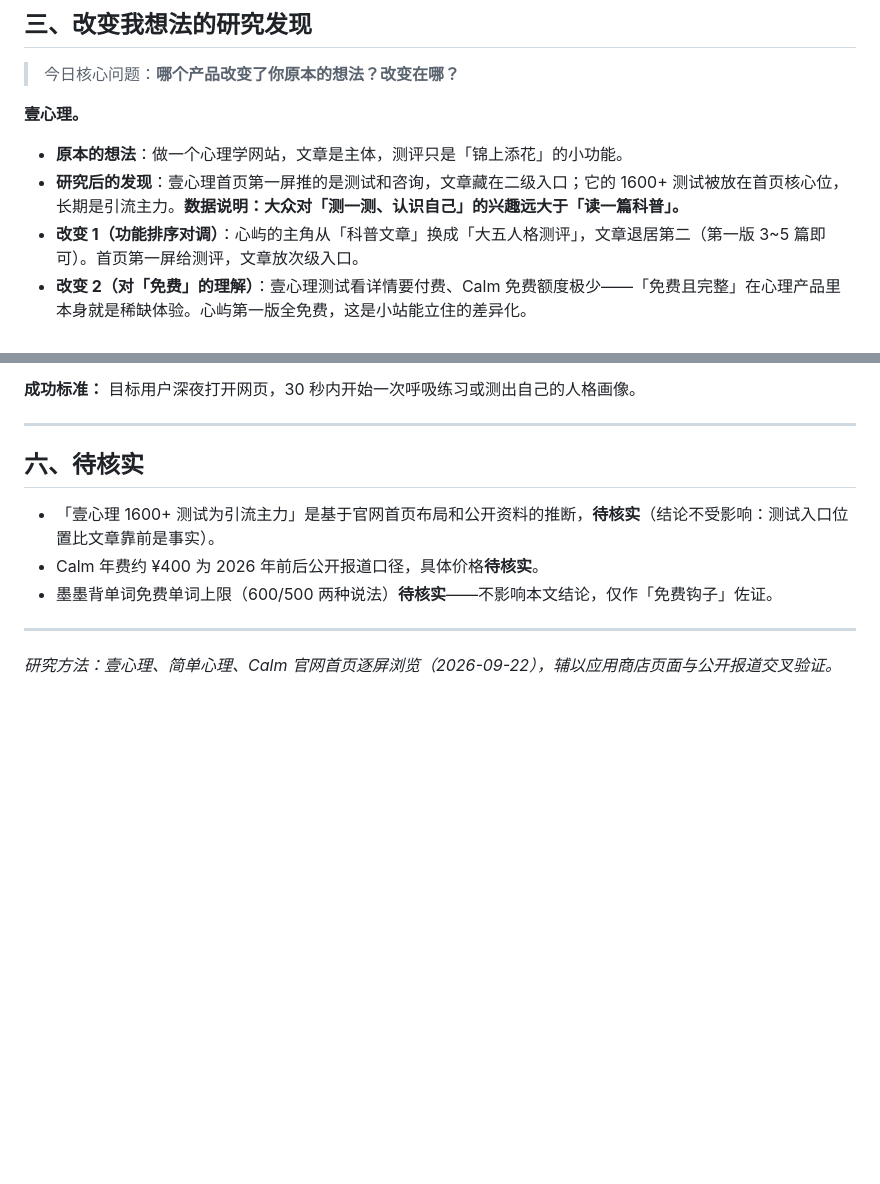
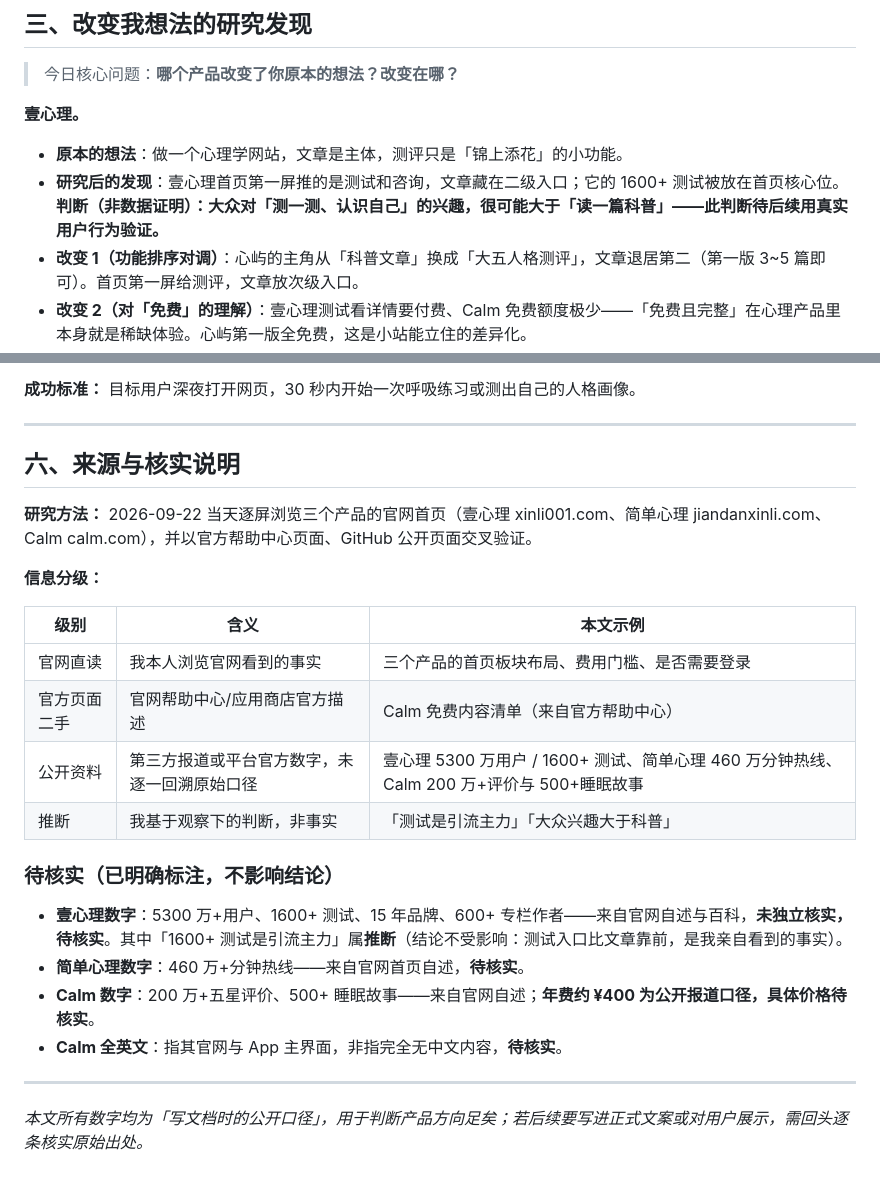
Before and after one commit to XingHo-VibeCoding/PsyIsle, a Markdown page: research.md, 2 parts joined by grey strips. GitHub-like rendering; blank space fills up the shorter version.

Commit message:
Day 3｜自查修正：补来源分级，撤回一处过度推断
改了什么：research.md 第六节「待核实」升级为「来源与核实说明」，含信息分级表；把「数据说明」改为「判断（非数据证明）」并标注待验证；删掉正文未出现的墨墨背单词残留条目
加了什么：来源分级四档（官网直读/官方二手/公开资料/推断），逐一标注一心理、简单心理、Calm 数字的核实状态

```diff
--- a/research.md
+++ b/research.md
@@ -71,7 +71,7 @@
 **壹心理。**
 
 - **原本的想法**：做一个心理学网站，文章是主体，测评只是「锦上添花」的小功能。
-- **研究后的发现**：壹心理首页第一屏推的是测试和咨询，文章藏在二级入口；它的 1600+ 测试被放在首页核心位，长期是引流主力。**数据说明：大众对「测一测、认识自己」的兴趣远大于「读一篇科普」。**
+- **研究后的发现**：壹心理首页第一屏推的是测试和咨询，文章藏在二级入口；它的 1600+ 测试被放在首页核心位。**判断（非数据证明）：大众对「测一测、认识自己」的兴趣，很可能大于「读一篇科普」——此判断待后续用真实用户行为验证。**
 - **改变 1（功能排序对调）**：心屿的主角从「科普文章」换成「大五人格测评」，文章退居第二（第一版 3~5 篇即可）。首页第一屏给测评，文章放次级入口。
 - **改变 2（对「免费」的理解）**：壹心理测试看详情要付费、Calm 免费额度极少——「免费且完整」在心理产品里本身就是稀缺体验。心屿第一版全免费，这是小站能立住的差异化。
 - **改变 3（警惕「大而全」）**：壹心理功能多到需要「导览」，简单心理靠克制立住品牌。心屿 20 天做出第一版，更没有资格贪多——所以下面这份「本期不做」清单和功能清单一样重要。
@@ -110,12 +110,26 @@
 
 ---
 
-## 六、待核实
+## 六、来源与核实说明
 
-- 「壹心理 1600+ 测试为引流主力」是基于官网首页布局和公开资料的推断，**待核实**（结论不受影响：测试入口位置比文章靠前是事实）。
-- Calm 年费约 ¥400 为 2026 年前后公开报道口径，具体价格**待核实**。
-- 墨墨背单词免费单词上限（600/500 两种说法）**待核实**——不影响本文结论，仅作「免费钩子」佐证。
+**研究方法：** 2026-09-22 当天逐屏浏览三个产品的官网首页（壹心理 xinli001.com、简单心理 jiandanxinli.com、Calm calm.com），并以官方帮助中心页面、GitHub 公开页面交叉验证。
+
+**信息分级：**
+
+| 级别 | 含义 | 本文示例 |
+|---|---|---|
+| 官网直读 | 我本人浏览官网看到的事实 | 三个产品的首页板块布局、费用门槛、是否需要登录 |
+| 官方页面二手 | 官网帮助中心/应用商店官方描述 | Calm 免费内容清单（来自官方帮助中心） |
+| 公开资料 | 第三方报道或平台官方数字，未逐一回溯原始口径 | 壹心理 5300 万用户 / 1600+ 测试、简单心理 460 万分钟热线、Calm 200 万+评价与 500+睡眠故事 |
+| 推断 | 我基于观察下的判断，非事实 | 「测试是引流主力」「大众兴趣大于科普」 |
+
+### 待核实（已明确标注，不影响结论）
+
+- **壹心理数字**：5300 万+用户、1600+ 测试、15 年品牌、600+ 专栏作者——来自官网自述与百科，**未独立核实，待核实**。其中「1600+ 测试是引流主力」属**推断**（结论不受影响：测试入口比文章靠前，是我亲自看到的事实）。
+- **简单心理数字**：460 万+分钟热线——来自官网首页自述，**待核实**。
+- **Calm 数字**：200 万+五星评价、500+ 睡眠故事——来自官网自述；**年费约 ¥400 为公开报道口径，具体价格待核实**。
+- **Calm 全英文**：指其官网与 App 主界面，非指完全无中文内容，**待核实**。
 
 ---
 
-*研究方法：壹心理、简单心理、Calm 官网首页逐屏浏览（2026-09-22），辅以应用商店页面与公开报道交叉验证。*
+*本文所有数字均为「写文档时的公开口径」，用于判断产品方向足矣；若后续要写进正式文案或对用户展示，需回头逐条核实原始出处。*
```
